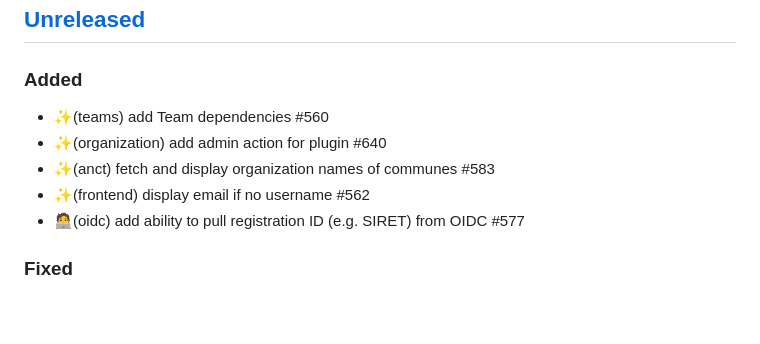
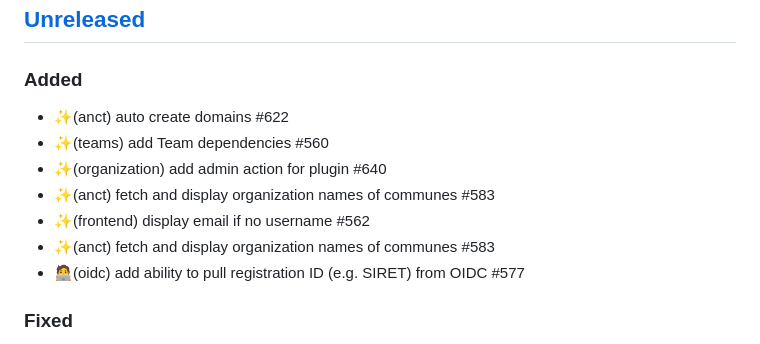
Before and after one commit to numerique-gouv/people, a Markdown page: CHANGELOG.md, the part around the change. GitHub-like rendering; blank space fills up the shorter version.

Commit message:
✨(anct) fetch and display organization names of communes
ANCT-specific extraction of organization names for communes, front
end changes to match.

```diff
--- a/CHANGELOG.md
+++ b/CHANGELOG.md
@@ -10,10 +10,12 @@ and this project adheres to
 
 ### Added
 
+- ✨(anct) auto create domains #622
 - ✨(teams) add Team dependencies #560
 - ✨(organization) add admin action for plugin #640
 - ✨(anct) fetch and display organization names of communes #583
 - ✨(frontend) display email if no username #562
+- ✨(anct) fetch and display organization names of communes #583
 - 🧑‍💻(oidc) add ability to pull registration ID (e.g. SIRET) from OIDC #577
 
 ### Fixed
```
